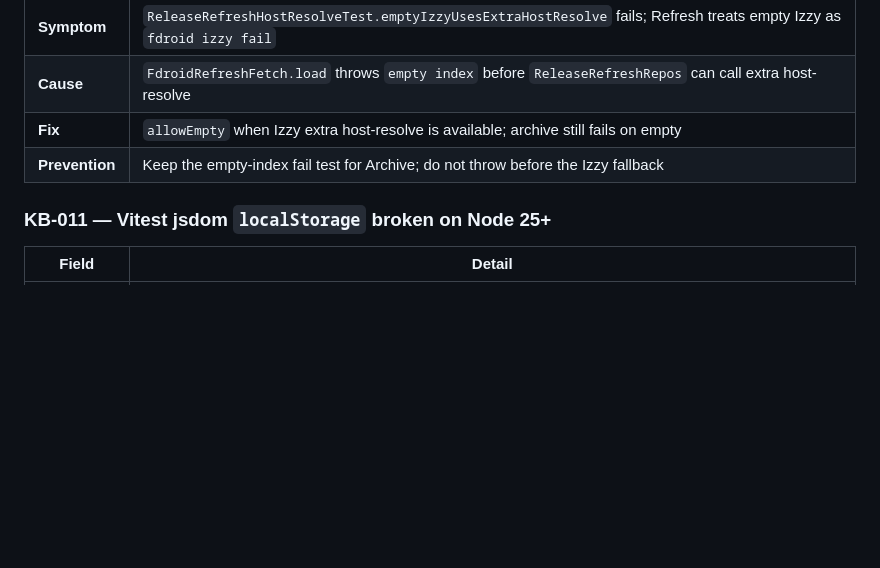
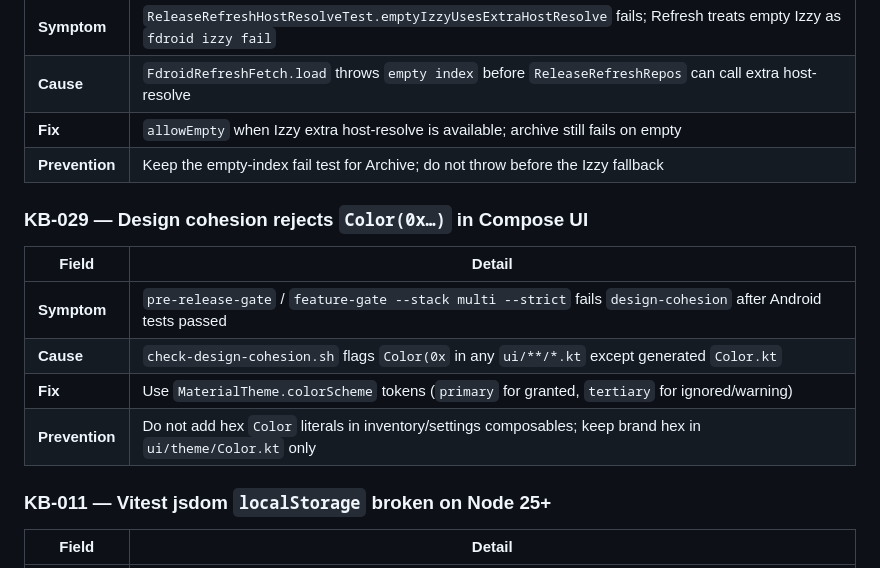
Before and after one commit to edwardlthompson/DevPulse, a Markdown page: KNOWLEDGE_BASE.md, the part around the change. Drawn GitHub-style; blank space fills up the shorter version.

```diff
--- a/KNOWLEDGE_BASE.md
+++ b/KNOWLEDGE_BASE.md
@@ -227,6 +227,14 @@
 | **Cause** | `FdroidRefreshFetch.load` throws `empty index` before `ReleaseRefreshRepos` can call extra host-resolve |
 | **Fix** | `allowEmpty` when Izzy extra host-resolve is available; archive still fails on empty |
 | **Prevention** | Keep the empty-index fail test for Archive; do not throw before the Izzy fallback |
+### KB-029 — Design cohesion rejects `Color(0x…)` in Compose UI
+
+| Field | Detail |
+|-------|--------|
+| **Symptom** | `pre-release-gate` / `feature-gate --stack multi --strict` fails `design-cohesion` after Android tests passed |
+| **Cause** | `check-design-cohesion.sh` flags `Color(0x` in any `ui/**/*.kt` except generated `Color.kt` |
+| **Fix** | Use `MaterialTheme.colorScheme` tokens (`primary` for granted, `tertiary` for ignored/warning) |
+| **Prevention** | Do not add hex `Color` literals in inventory/settings composables; keep brand hex in `ui/theme/Color.kt` only |
 ### KB-011 — Vitest jsdom `localStorage` broken on Node 25+
 
 | Field | Detail |
```
Also changed, not shown: AGENT_MEMORY.md (+1 -0 lines), DECISION_LOG.md (+7 -0 lines).
